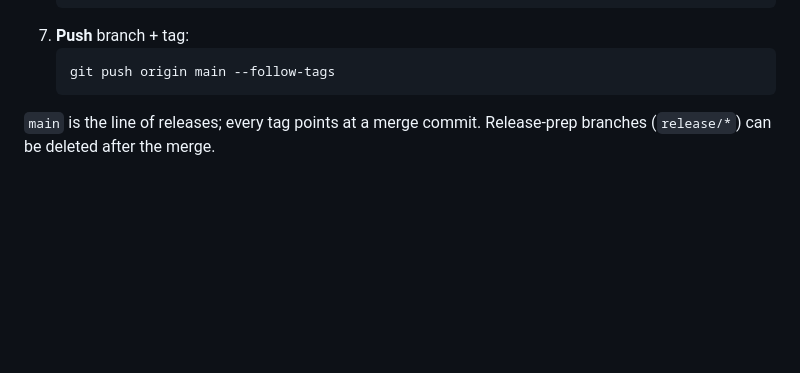
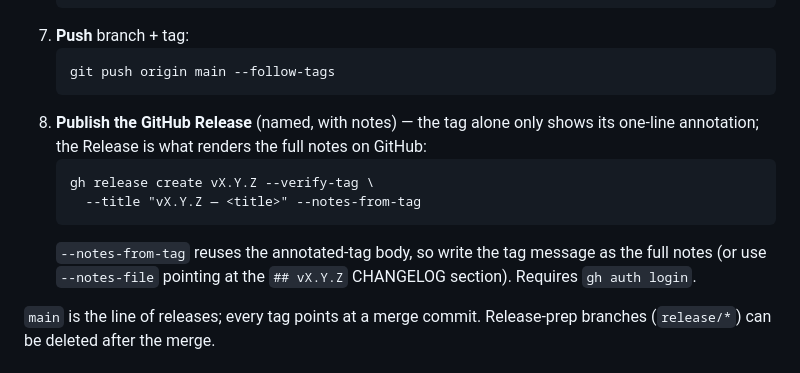
Before and after one commit to abetatos/Catalyx, a Markdown page: RELEASING.md, the part around the change. Rendered like a GitHub page; blank space fills up the shorter version.

Commit message:
docs(release): document the GitHub Release step (gh release create --notes-from-tag); open the v0.5.0 line

````diff
--- a/RELEASING.md
+++ b/RELEASING.md
@@ -54,6 +54,14 @@ Work happens on `release/<name>` (or a feature branch). To release:
    ```
    git push origin main --follow-tags
    ```
+8. **Publish the GitHub Release** (named, with notes) — the tag alone only shows its one-line
+   annotation; the Release is what renders the full notes on GitHub:
+   ```
+   gh release create vX.Y.Z --verify-tag \
+     --title "vX.Y.Z — <title>" --notes-from-tag
+   ```
+   `--notes-from-tag` reuses the annotated-tag body, so write the tag message as the full notes
+   (or use `--notes-file` pointing at the `## vX.Y.Z` CHANGELOG section). Requires `gh auth login`.
 
 `main` is the line of releases; every tag points at a merge commit. Release-prep branches
 (`release/*`) can be deleted after the merge.
````
